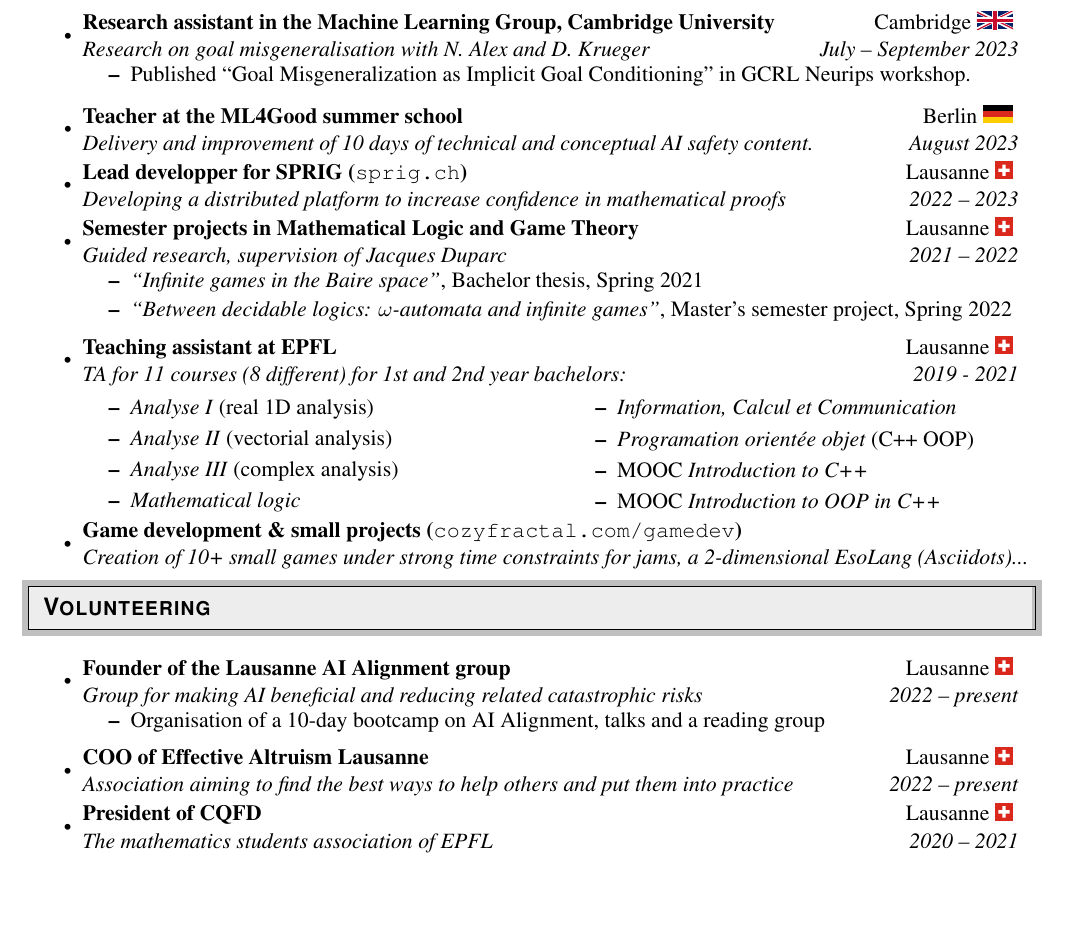
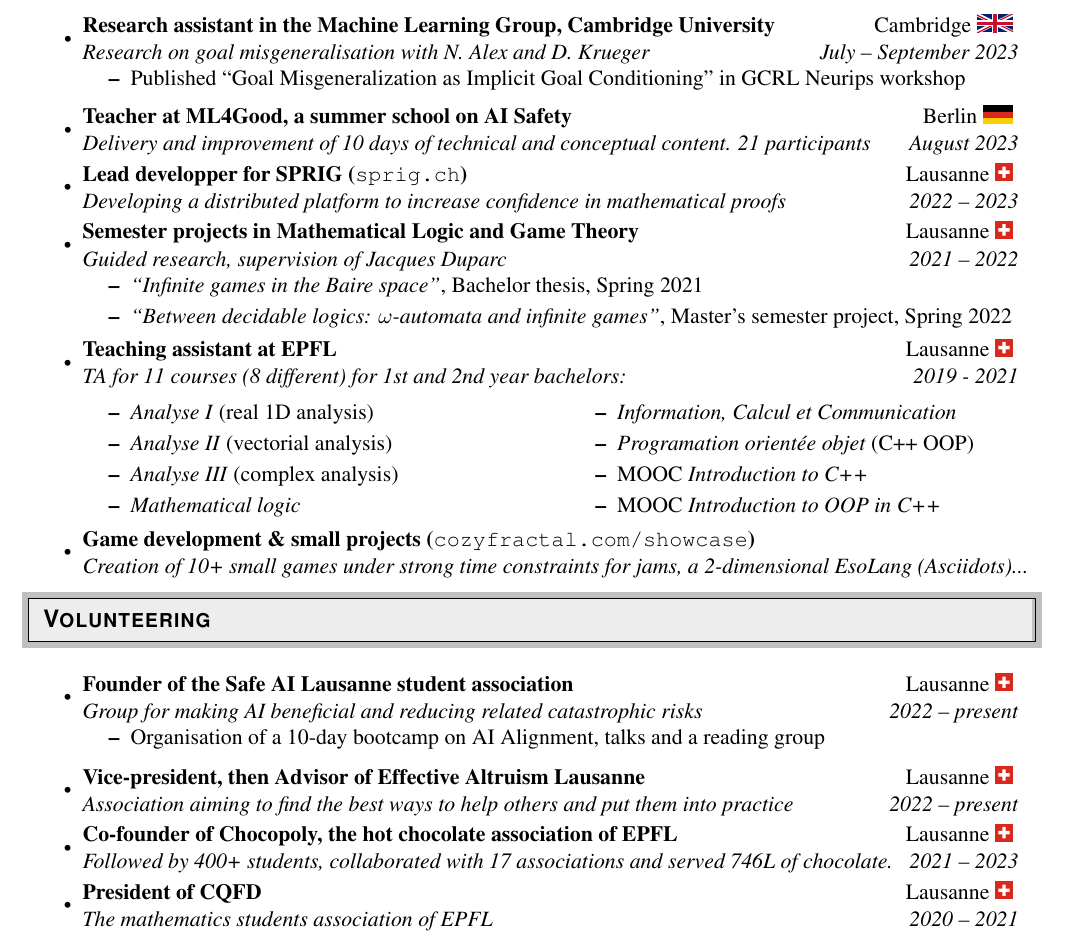
Before and after one commit to ddorn/cv, a LaTeX CV (resume.tex): part of page 1 of 2, cut so that both start at the same text, the shorter picture padded with empty space. Compiled offline with pdfLaTeX.

Commit message:
add chocopoly, use A4

```diff
--- a/resume.tex
+++ b/resume.tex
@@ -59,10 +59,10 @@
 \setlength{\headheight}{-0.65in}
 \setlength{\headsep}{0in}
 \setlength{\oddsidemargin}{-0.25in}
-\setlength{\paperheight}{11in}
-\setlength{\paperwidth}{8.5in}
+\setlength{\paperheight}{29.7cm}
+\setlength{\paperwidth}{21cm}
 \setlength{\tabcolsep}{0in}
-\setlength{\textheight}{11in}
+\setlength{\textheight}{29.7cm}
 \setlength{\textwidth}{7in}
 \setlength{\topmargin}{-0.3in}
 \setlength{\topskip}{0in}
@@ -161,13 +161,14 @@
         {July -- September 2023}
       \begin{itemize}
         \item Published ``Goal Misgeneralization as Implicit Goal Conditioning'' in
-          GCRL Neurips workshop.
+          GCRL Neurips workshop
       \end{itemize}
+    \vspace{-0.25cm}
 
     \item
-      \ressubheading{Teacher at the ML4Good summer school}
+      \ressubheading{Teacher at ML4Good, a summer school on AI Safety}
         {Berlin \DE}
-        {Delivery and improvement of 10 days of technical and conceptual AI safety content.}
+        {Delivery and improvement of 10 days of technical and conceptual content. 21 participants}
         {August 2023}
 
 
@@ -217,7 +219,7 @@
 
   \item
     \ressubheading{Game development \& small projects
-      (\texttt{\textmd{\href{https://cozyfractal.com/gamedev}{cozyfractal.com/gamedev}}})}
+      (\texttt{\textmd{\href{https://cozyfractal.com/showcase}{cozyfractal.com/showcase}}})}
       {}{Creation of 10+ small games under strong time constraints for jams, a 2-dimensional EsoLang (\href{https://github.com/aaronjanse/asciidots}{Asciidots})... }{}
 
   \end{itemize}
@@ -226,7 +228,7 @@
 
   \begin{itemize}
     \item
-      \ressubheading{Founder of the Lausanne AI Alignment group}
+      \ressubheading{Founder of the Safe AI Lausanne student association}
         {Lausanne \CH}
         {Group for making AI beneficial and reducing related catastrophic risks}
         {2022 -- present}
@@ -235,13 +237,19 @@
       \end{itemize}
 
     \item
-      \ressubheading{COO of Effective Altruism Lausanne}
+      \ressubheading{Vice-president, then Advisor of Effective Altruism Lausanne}
         {Lausanne \CH}
         {Association aiming to find the best ways to help others and put them into practice}
         {2022 -- present}
       % \begin{itemize}
       %   \resitem{}
       % \end{itemize}
+
+    \item
+      \ressubheading{Co-founder of Chocopoly, the hot chocolate association of EPFL}
+        {Lausanne \CH}
+        {Followed by 400+ students, collaborated with 17 associations and served 746L of chocolate.}
+        {2021 -- 2023}
 
     \item
       \ressubheading{President of CQFD}
```
Also changed, not shown: out/resume.pdf, resume.tex (6 more changed lines).
